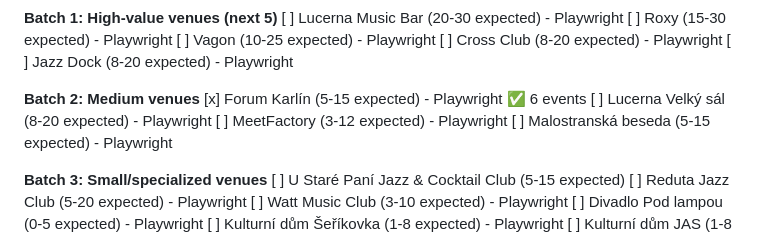
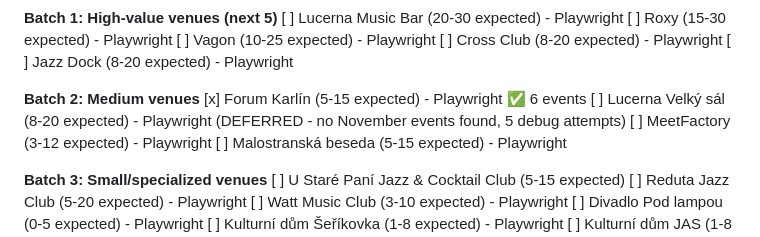
Before and after one commit to procache/koncerty_program, a Markdown page: plan.md, the part around the change. GitHub-like rendering.

Commit message:
plan: defer Lucerna Velký sál (no November events, 5 attempts)

```diff
--- a/plan.md
+++ b/plan.md
@@ -98,7 +98,7 @@
 
 **Batch 2: Medium venues**
 [x] Forum Karlín (5-15 expected) - Playwright ✅ 6 events
-[ ] Lucerna Velký sál (8-20 expected) - Playwright
+[ ] Lucerna Velký sál (8-20 expected) - Playwright (DEFERRED - no November events found, 5 debug attempts)
 [ ] MeetFactory (3-12 expected) - Playwright
 [ ] Malostranská beseda (5-15 expected) - Playwright
 
```
